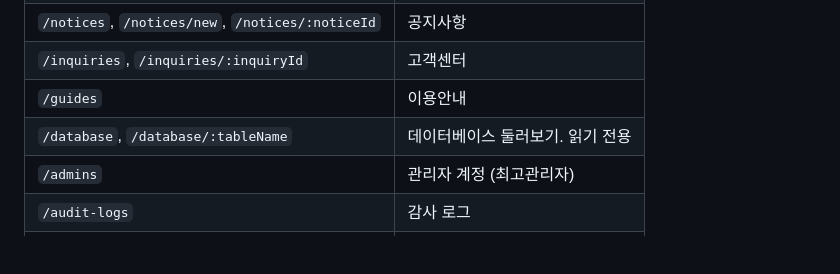
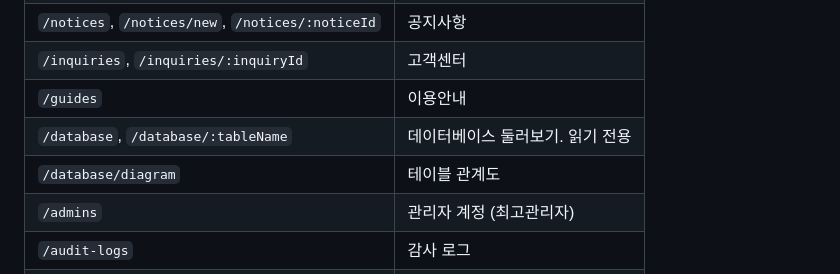
Before and after one commit to team-mugunghwa/admin-goodquestion-frontend, a Markdown page: docs/ARCHITECTURE.md, the part around the change. Drawn GitHub-style; blank space fills up the shorter version.

Commit message:
docs: 관계도 경로 반영

```diff
--- a/docs/ARCHITECTURE.md
+++ b/docs/ARCHITECTURE.md
@@ -76,6 +76,7 @@ DioClient 가 그 함수를 직접 참조합니다.
 | `/inquiries`, `/inquiries/:inquiryId` | 고객센터 |
 | `/guides` | 이용안내 |
 | `/database`, `/database/:tableName` | 데이터베이스 둘러보기. 읽기 전용 |
+| `/database/diagram` | 테이블 관계도 |
 | `/admins` | 관리자 계정 (최고관리자) |
 | `/audit-logs` | 감사 로그 |
 | `/account` | 비밀번호 변경 |
```
